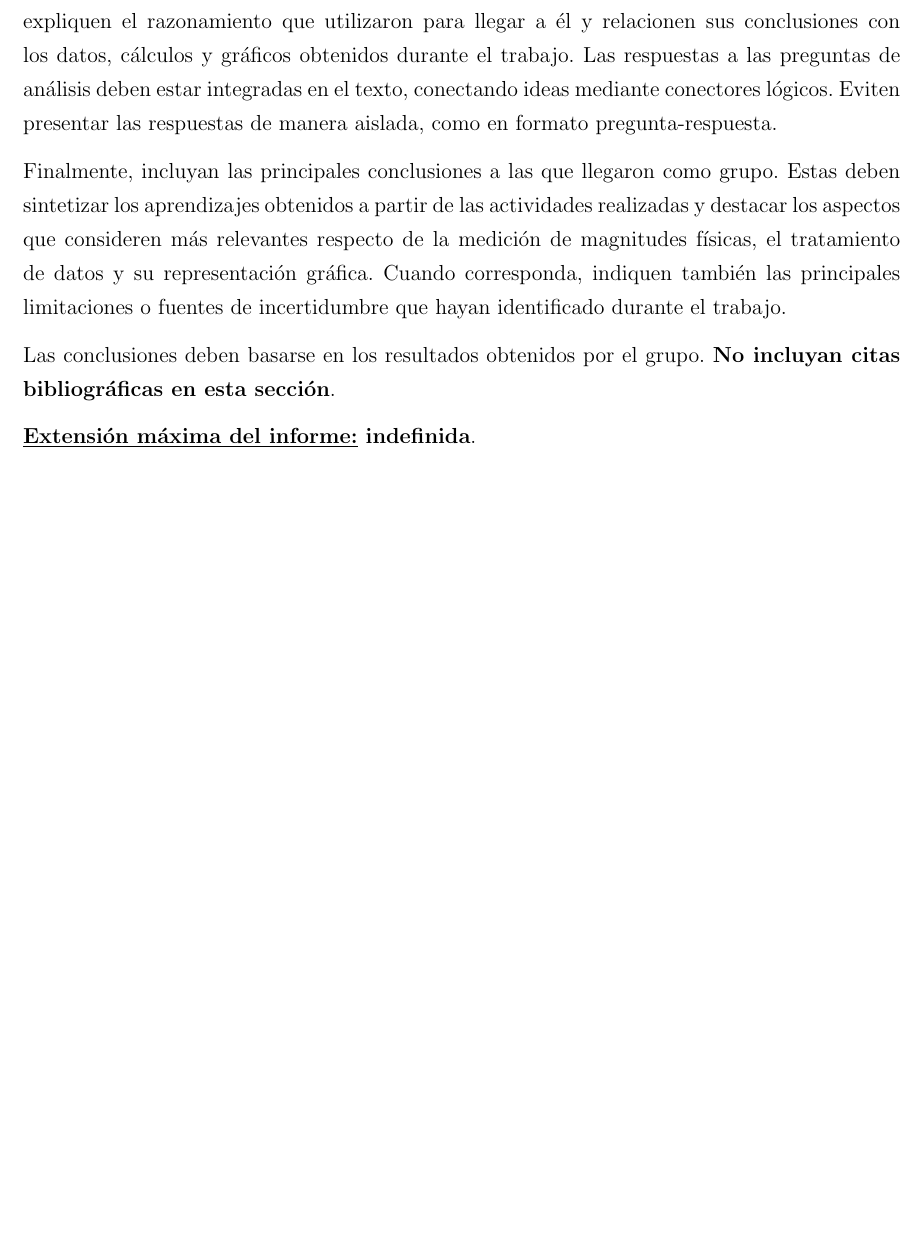
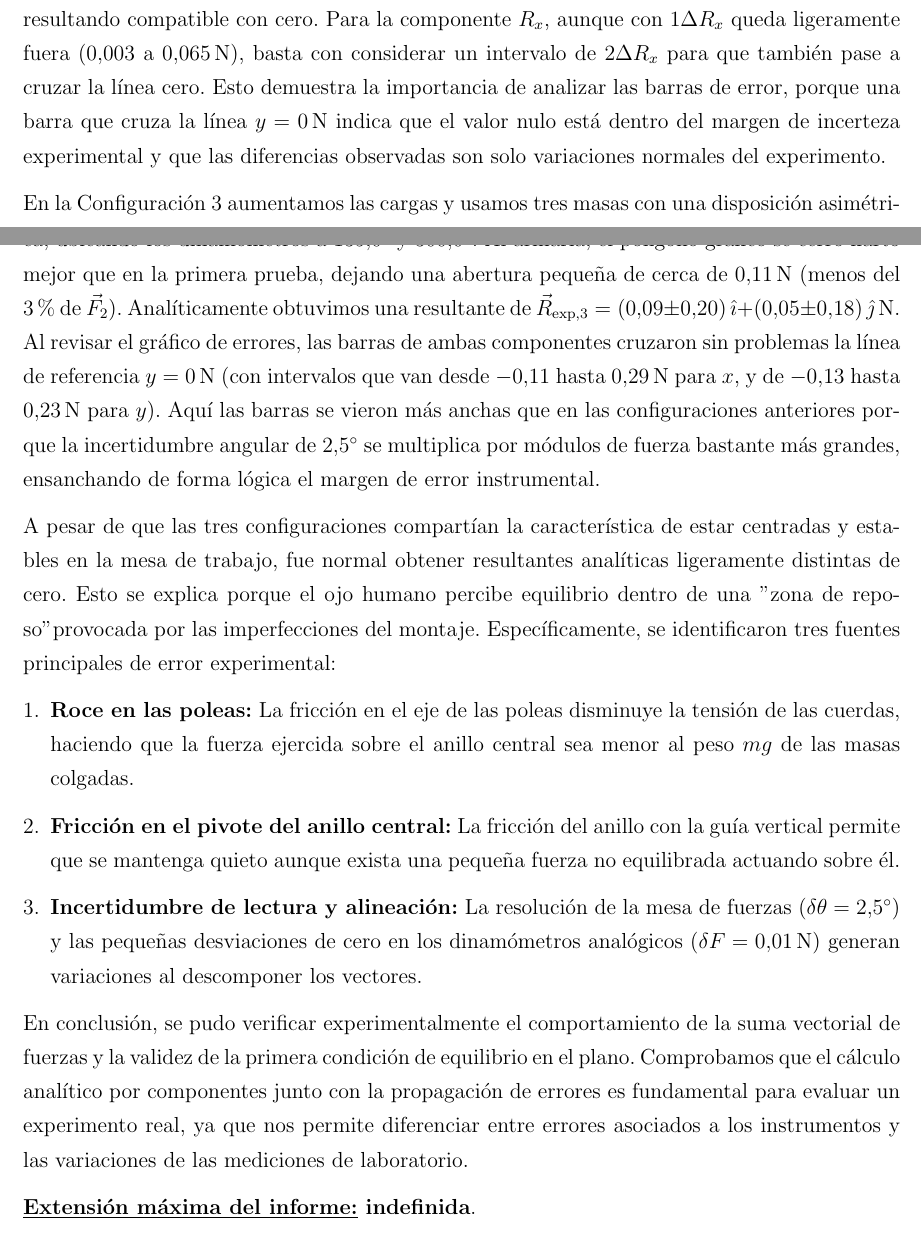
Before and after one commit to samuelsaezz/lab-mec-2, a LaTeX document (Plantilla Informe 2.tex): part of page 12 of 12 before the commit and two parts of pages 12 and 13 of 13 after it, the two joined at a grey line, cut at the place of the change, the shorter picture padded with empty space. Compiled offline with pdfLaTeX.

Commit message:
se completo la sección análisis y conclusiones del informe

```diff
--- a/Plantilla Informe 2.tex
+++ b/Plantilla Informe 2.tex
@@ -367,9 +367,20 @@ En esta sección, resuman brevemente lo realizado en el laboratorio. Indiquen qu
 
-Luego del resumen de las actividades, respondan las preguntas de análisis planteadas en las tres partes de la guía. Pueden presentar todas las respuestas en un solo texto o separarlas en tres párrafos, uno para cada actividad. En cada respuesta, no se limiten a indicar un resultado: expliquen el razonamiento que utilizaron para llegar a él y relacionen sus conclusiones con los datos, cálculos y gráficos obtenidos durante el trabajo. Las respuestas a las preguntas de análisis deben estar integradas en el texto, conectando ideas mediante conectores lógicos. Eviten presentar las respuestas de manera aislada, como en formato pregunta-respuesta.
+Físicamente, la expresión $\sum \vec{F} = \vec{0}$ representa el cumplimiento de la primera condición de equilibrio, esto establece que para que una partícula se mantenga en reposo, la suma de todas las fuerzas aplicadas debe ser nula. Al comparar el método gráfico con el analítico, se evidencia que el análisis matemático nos da una precisión mucho mayor. El método del polígono es muy útil visualmente, pero depende del trazo a mano, la escala y la precisión con el transportador. En cambio, el método analítico considera directamente los errores de los instrumentos y calcula numéricamente la propagación del error, permitiendo saber si el resultado se acerca al cero teórico.
 
-Finalmente, incluyan las principales conclusiones a las que llegaron como grupo. Estas deben sintetizar los aprendizajes obtenidos a partir de las actividades realizadas y destacar los aspectos que consideren más relevantes respecto de la medición de magnitudes físicas, el tratamiento de datos y su representación gráfica. Cuando corresponda, indiquen también las principales limitaciones o fuentes de incertidumbre que hayan identificado durante el trabajo.
+En la Configuración 1, se notaron diferencias entre la medición experimental y lo esperado teóricamente. Gráficamente, el polígono no llegó a cerrarse del todo, dejando una abertura visible de aproximadamente un $14\,\%$ respecto a la fuerza $\vec{F}_1$. Esto coincide con el cálculo analítico, donde obtuvimos una fuerza resultante no nula de $\vec{R}_{\text{exp, 1}} = (0{,}053 \pm 0{,}024)\,\uveci + (-0{,}043 \pm 0{,}026)\,\uvecj\,\mathrm{N}$. Al revisar el gráfico de barras de error, se observa que ninguna de las dos componentes cruza la línea $y = 0\,\mathrm{N}$ para $1\Delta R$, por lo que, dentro de ese margen de incerteza, el resultado no es estrictamente compatible con el equilibrio teórico.
 
-Las conclusiones deben basarse en los resultados obtenidos por el grupo. \textbf{No incluyan citas bibliográficas en esta sección}.
+En la Configuración 2, los resultados se acercaron bastante más a la predicción teórica. El cálculo analítico dio una resultante $\vec{R}_{\text{exp, 2}} = (0{,}034 \pm 0{,}031)\,\uveci + (-0{,}005 \pm 0{,}052)\,\uvecj\,\mathrm{N}$. En este caso, la barra de error de la componente $R_y$ cruza claramente la línea de referencia $y = 0\,\mathrm{N}$, resultando compatible con cero. Para la componente $R_x$, aunque con $1\Delta R_x$ queda ligeramente fuera ($0{,}003$ a $0{,}065\,\mathrm{N}$), basta con considerar un intervalo de $2\Delta R_x$ para que también pase a cruzar la línea cero. Esto demuestra la importancia de analizar las barras de error, porque una barra que cruza la línea $y = 0\,\mathrm{N}$ indica que el valor nulo está dentro del margen de incerteza experimental y que las diferencias observadas son solo variaciones normales del experimento.
+
+En la Configuración 3 aumentamos las cargas y usamos tres masas con una disposición asimétrica, ubicando los dinamómetros a $135{,}0^\circ$ y $300{,}0^\circ$. Al armarla, el polígono gráfico se cerró harto mejor que en la primera prueba, dejando una abertura pequeña de cerca de $0{,}11\,\mathrm{N}$ (menos del $3\,\%$ de $\vec{F}_2$). Analíticamente obtuvimos una resultante de $\vec{R}_{\mathrm{exp, 3}} = (0{,}09 \pm 0{,}20)\,\uveci + (0{,}05 \pm 0{,}18)\,\uvecj\,\mathrm{N}$. Al revisar el gráfico de errores, las barras de ambas componentes cruzaron sin problemas la línea de referencia $y = 0\,\mathrm{N}$ (con intervalos que van desde $-0{,}11$ hasta $0{,}29\,\mathrm{N}$ para $x$, y de $-0{,}13$ hasta $0{,}23\,\mathrm{N}$ para $y$). Aquí las barras se vieron más anchas que en las configuraciones anteriores porque la incertidumbre angular de $2{,}5^\circ$ se multiplica por módulos de fuerza bastante más grandes, ensanchando de forma lógica el margen de error instrumental.
+
+A pesar de que las tres configuraciones compartían la característica de estar centradas y estables en la mesa de trabajo, fue normal obtener resultantes analíticas ligeramente distintas de cero. Esto se explica porque el ojo humano percibe equilibrio dentro de una "zona de reposo" provocada por las imperfecciones del montaje. Específicamente, se identificaron tres fuentes principales de error experimental:
+\begin{enumerate}[leftmargin=*]
+\item \textbf{Roce en las poleas:} La fricción en el eje de las poleas disminuye la tensión de las cuerdas, haciendo que la fuerza ejercida sobre el anillo central sea menor al peso $mg$ de las masas colgadas.
+\item \textbf{Fricción en el pivote del anillo central:} La fricción del anillo con la guía vertical permite que se mantenga quieto aunque exista una pequeña fuerza no equilibrada actuando sobre él.
+\item \textbf{Incertidumbre de lectura y alineación:} La resolución de la mesa de fuerzas ($\delta\theta = 2{,}5^\circ$) y las pequeñas desviaciones de cero en los dinamómetros analógicos ($\delta F = 0{,}01\,\mathrm{N}$) generan variaciones al descomponer los vectores.
+\end{enumerate}
+
+En conclusión, se pudo verificar experimentalmente el comportamiento de la suma vectorial de fuerzas y la validez de la primera condición de equilibrio en el plano. Comprobamos que el cálculo analítico por componentes junto con la propagación de errores es fundamental para evaluar un experimento real, ya que nos permite diferenciar entre errores asociados a los instrumentos y las variaciones de las mediciones de laboratorio.
 
 \textbf{\underline{Extensión máxima del informe:} indefinida}.
 
```
Also changed, not shown: Plantilla Informe 2.tex (2 more changed lines).
